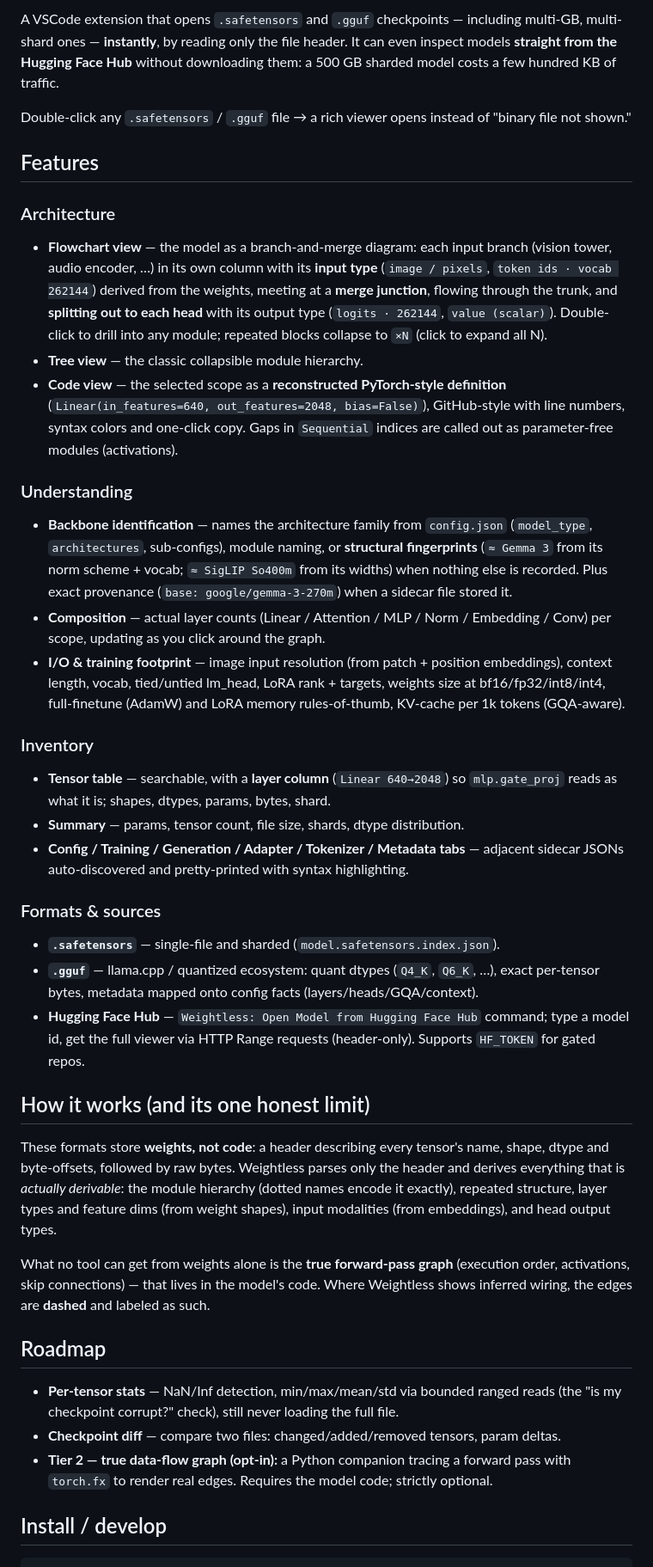
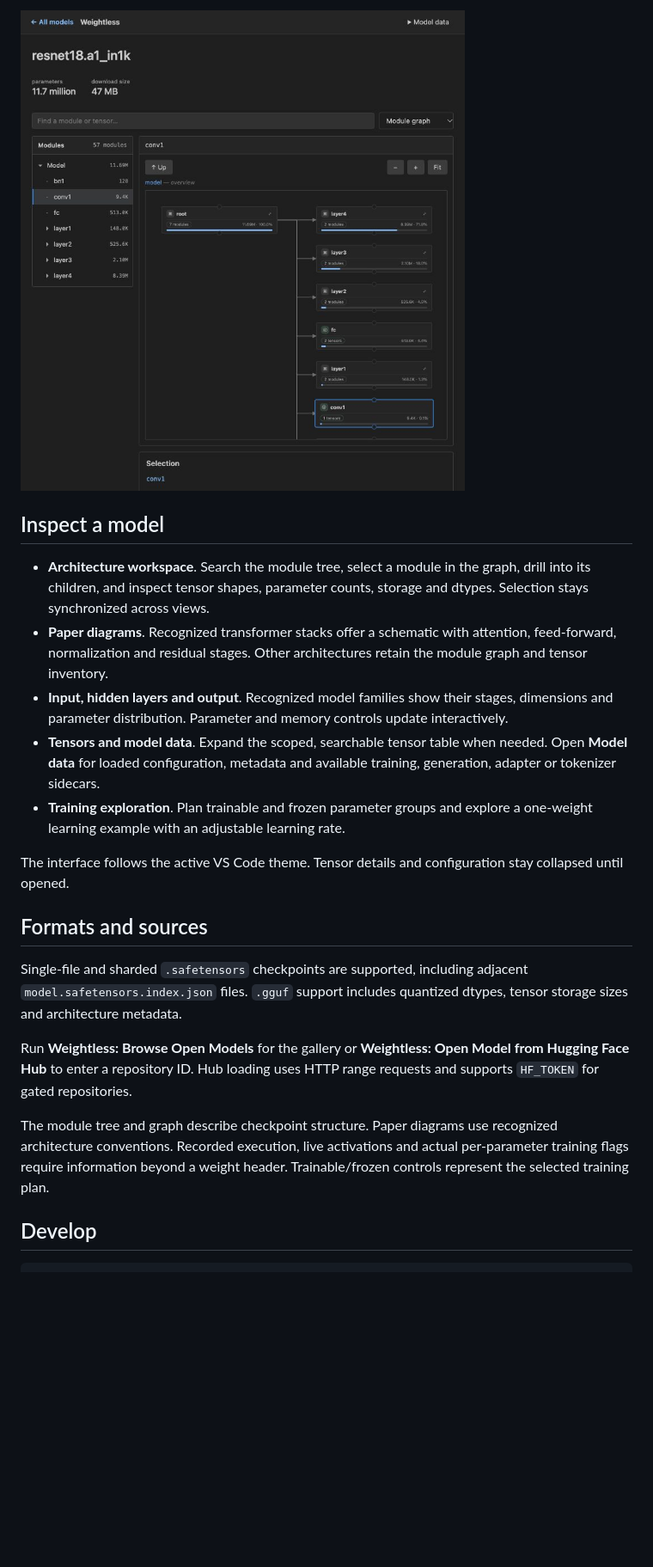
Before and after one commit to kkipngenokoech/weightless, a Markdown page: README.md, the part around one of its changes. Shown at 86% size. Drawn GitHub-style; pictures changed too: docs/screenshot.png; blank space fills up the shorter version.

Commit message:
Improve interactive model inspection and native editor styling

````diff
--- a/README.md
+++ b/README.md
@@ -8,79 +8,24 @@
 
-A VSCode extension that opens `.safetensors` and `.gguf` checkpoints — including
-multi-GB, multi-shard ones — **instantly**, by reading only the file header. It can even
-inspect models **straight from the Hugging Face Hub** without downloading them: a 500 GB
-sharded model costs a few hundred KB of traffic.
+![ResNet-18 module hierarchy, graph and selected convolution in Weightless](docs/screenshot.png)
 
-Double-click any `.safetensors` / `.gguf` file → a rich viewer opens instead of
-"binary file not shown."
+## Inspect a model
 
-## Features
+- **Architecture workspace**. Search the module tree, select a module in the graph, drill into its children, and inspect tensor shapes, parameter counts, storage and dtypes. Selection stays synchronized across views.
+- **Paper diagrams**. Recognized transformer stacks offer a schematic with attention, feed-forward, normalization and residual stages. Other architectures retain the module graph and tensor inventory.
+- **Input, hidden layers and output**. Recognized model families show their stages, dimensions and parameter distribution. Parameter and memory controls update interactively.
+- **Tensors and model data**. Expand the scoped, searchable tensor table when needed. Open **Model data** for loaded configuration, metadata and available training, generation, adapter or tokenizer sidecars.
+- **Training exploration**. Plan trainable and frozen parameter groups and explore a one-weight learning example with an adjustable learning rate.
 
-### Architecture
+The interface follows the active VS Code theme. Tensor details and configuration stay collapsed until opened.
 
-- **Flowchart view** — the model as a branch-and-merge diagram: each input branch
-  (vision tower, audio encoder, …) in its own column with its **input type**
-  (`image / pixels`, `token ids · vocab 262144`) derived from the weights, meeting at a
-  **merge junction**, flowing through the trunk, and **splitting out to each head** with
-  its output type (`logits · 262144`, `value (scalar)`). Double-click to drill into any
-  module; repeated blocks collapse to `×N` (click to expand all N).
-- **Tree view** — the classic collapsible module hierarchy.
-- **Code view** — the selected scope as a **reconstructed PyTorch-style definition**
-  (`Linear(in_features=640, out_features=2048, bias=False)`), GitHub-style with line
-  numbers, syntax colors and one-click copy. Gaps in `Sequential` indices are called out
-  as parameter-free modules (activations).
+## Formats and sources
 
-### Understanding
+Single-file and sharded `.safetensors` checkpoints are supported, including adjacent `model.safetensors.index.json` files. `.gguf` support includes quantized dtypes, tensor storage sizes and architecture metadata.
 
-- **Backbone identification** — names the architecture family from `config.json`
-  (`model_type`, `architectures`, sub-configs), module naming, or **structural
-  fingerprints** (`≈ Gemma 3` from its norm scheme + vocab; `≈ SigLIP So400m` from its
-  widths) when nothing else is recorded. Plus exact provenance (`base: google/gemma-3-270m`)
-  when a sidecar file stored it.
-- **Composition** — actual layer counts (Linear / Attention / MLP / Norm / Embedding /
-  Conv) per scope, updating as you click around the graph.
-- **I/O & training footprint** — image input resolution (from patch + position
-  embeddings), context length, vocab, tied/untied lm_head, LoRA rank + targets, weights
-  size at bf16/fp32/int8/int4, full-finetune (AdamW) and LoRA memory rules-of-thumb,
-  KV-cache per 1k tokens (GQA-aware).
+Run **Weightless: Browse Open Models** for the gallery or **Weightless: Open Model from Hugging Face Hub** to enter a repository ID. Hub loading uses HTTP range requests and supports `HF_TOKEN` for gated repositories.
 
-### Inventory
+The module tree and graph describe checkpoint structure. Paper diagrams use recognized architecture conventions. Recorded execution, live activations and actual per-parameter training flags require information beyond a weight header. Trainable/frozen controls represent the selected training plan.
 
-- **Tensor table** — searchable, with a **layer column** (`Linear 640→2048`) so
-  `mlp.gate_proj` reads as what it is; shapes, dtypes, params, bytes, shard.
-- **Summary** — params, tensor count, file size, shards, dtype distribution.
-- **Config / Training / Generation / Adapter / Tokenizer / Metadata tabs** — adjacent
-  sidecar JSONs auto-discovered and pretty-printed with syntax highlighting.
-
-### Formats & sources
-
-- **`.safetensors`** — single-file and sharded (`model.safetensors.index.json`).
-- **`.gguf`** — llama.cpp / quantized ecosystem: quant dtypes (`Q4_K`, `Q6_K`, …), exact
-  per-tensor bytes, metadata mapped onto config facts (layers/heads/GQA/context).
-- **Hugging Face Hub** — `Weightless: Open Model from Hugging Face Hub` command; type a
-  model id, get the full viewer via HTTP Range requests (header-only). Supports
-  `HF_TOKEN` for gated repos.
-
-## How it works (and its one honest limit)
-
-These formats store **weights, not code**: a header describing every tensor's name,
-shape, dtype and byte-offsets, followed by raw bytes. Weightless parses only the header
-and derives everything that is *actually derivable*: the module hierarchy (dotted names
-encode it exactly), repeated structure, layer types and feature dims (from weight
-shapes), input modalities (from embeddings), and head output types.
-
-What no tool can get from weights alone is the **true forward-pass graph** (execution
-order, activations, skip connections) — that lives in the model's code. Where Weightless
-shows inferred wiring, the edges are **dashed** and labeled as such.
-
-## Roadmap
-
-- **Per-tensor stats** — NaN/Inf detection, min/max/mean/std via bounded ranged reads
-  (the "is my checkpoint corrupt?" check), still never loading the full file.
-- **Checkpoint diff** — compare two files: changed/added/removed tensors, param deltas.
-- **Tier 2 — true data-flow graph (opt-in):** a Python companion tracing a forward pass
-  with `torch.fx` to render real edges. Requires the model code; strictly optional.
-
-## Install / develop
+## Develop
 
 ```bash
````
Also changed, not shown: other parts of README.md (+19 -10 lines), docs/gallery.png (added), 17 other files.
